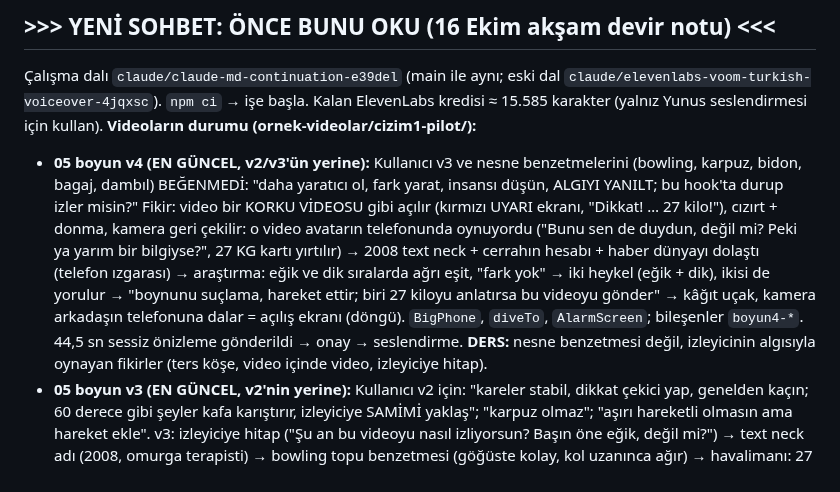
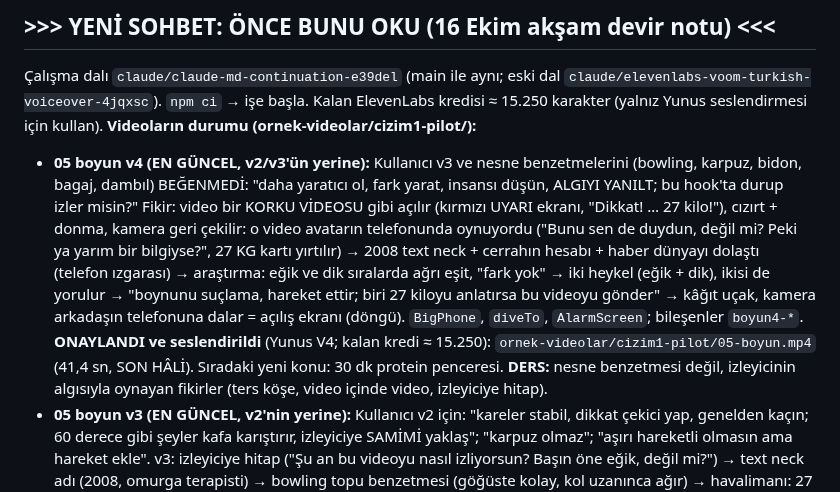
Before and after one commit to mervenurenul1-prog/Deneme-video-, a Markdown page: CLAUDE.md, the part around the change. Rendered like a GitHub page.

Commit message:
Notlar: 05 boyun seslendirildi, kalan kredi
Co-Authored-By: Claude Opus 5.5 <noreply@anthropic.com>
Claude-Session: https://claude.ai/code/session_01AZwv3r8MoFVxB9LSoZjjAd

```diff
--- a/CLAUDE.md
+++ b/CLAUDE.md
@@ -10,7 +10,7 @@ dalına hem main'e push et ki yeni oturumlar güncel hâli görsün.
 
 ## >>> YENİ SOHBET: ÖNCE BUNU OKU (16 Ekim akşam devir notu) <<<
 Çalışma dalı `claude/claude-md-continuation-e39del` (main ile aynı; eski dal `claude/elevenlabs-voom-turkish-voiceover-4jqxsc`). `npm ci` → işe başla.
-Kalan ElevenLabs kredisi ≈ 15.585 karakter (yalnız Yunus seslendirmesi için kullan).
+Kalan ElevenLabs kredisi ≈ 15.250 karakter (yalnız Yunus seslendirmesi için kullan).
 **Videoların durumu (ornek-videolar/cizim1-pilot/):**
 - **05 boyun v4 (EN GÜNCEL, v2/v3'ün yerine):** Kullanıcı v3 ve nesne benzetmelerini (bowling, karpuz, bidon, bagaj,
   dambıl) BEĞENMEDİ: "daha yaratıcı ol, fark yarat, insansı düşün, ALGIYI YANILT; bu hook'ta durup izler misin?"
@@ -19,8 +19,8 @@ Kalan ElevenLabs kredisi ≈ 15.585 karakter (yalnız Yunus seslendirmesi için
   27 KG kartı yırtılır) → 2008 text neck + cerrahın hesabı + haber dünyayı dolaştı (telefon ızgarası) →
   araştırma: eğik ve dik sıralarda ağrı eşit, "fark yok" → iki heykel (eğik + dik), ikisi de yorulur →
   "boynunu suçlama, hareket ettir; biri 27 kiloyu anlatırsa bu videoyu gönder" → kâğıt uçak, kamera arkadaşın
-  telefonuna dalar = açılış ekranı (döngü). `BigPhone`, `diveTo`, `AlarmScreen`; bileşenler `boyun4-*`. 44,5 sn
-  sessiz önizleme gönderildi → onay → seslendirme. **DERS:** nesne benzetmesi değil, izleyicinin algısıyla oynayan
+  telefonuna dalar = açılış ekranı (döngü). `BigPhone`, `diveTo`, `AlarmScreen`; bileşenler `boyun4-*`. **ONAYLANDI ve seslendirildi** (Yunus V4; kalan kredi ≈ 15.250): `ornek-videolar/cizim1-pilot/05-boyun.mp4`
+  (41,4 sn, SON HÂLİ). Sıradaki yeni konu: 30 dk protein penceresi. **DERS:** nesne benzetmesi değil, izleyicinin algısıyla oynayan
   fikirler (ters köşe, video içinde video, izleyiciye hitap).
 - **05 boyun v3 (EN GÜNCEL, v2'nin yerine):** Kullanıcı v2 için: "kareler stabil, dikkat çekici yap, genelden kaçın;
   60 derece gibi şeyler kafa karıştırır, izleyiciye SAMİMİ yaklaş"; "karpuz olmaz"; "aşırı hareketli olmasın ama hareket
```
